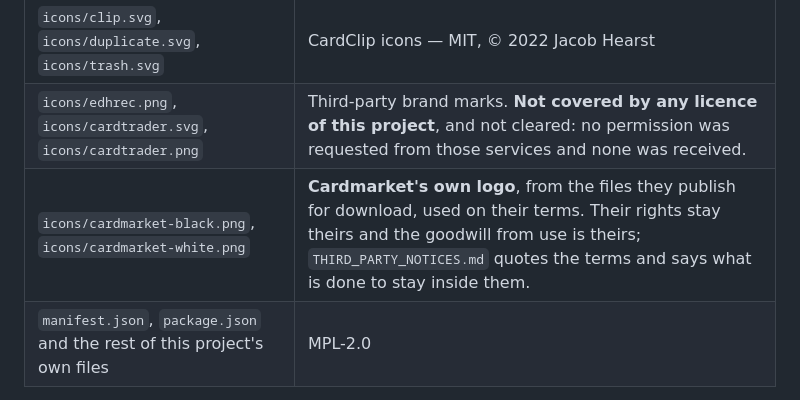
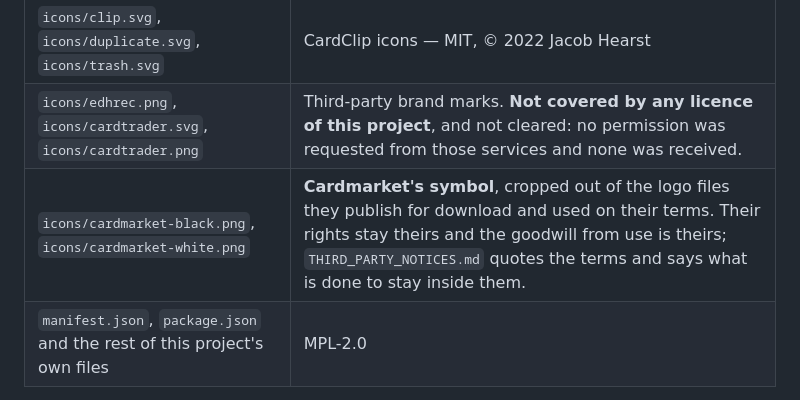
Before and after one commit to Solomag/scryfall-toolkit, a Markdown page: README.md, the part around the change. GitHub-like rendering.

```diff
--- a/README.md
+++ b/README.md
@@ -86,7 +86,7 @@ Material from other projects keeps its own licence and its own notice. The MPL c
 | `data/shambleshark-nicknames.js` | Shambleshark nickname records — MIT, © 2016 Samuel Simões, © 2019 Blade Barringer |
 | `icons/clip.svg`, `icons/duplicate.svg`, `icons/trash.svg` | CardClip icons — MIT, © 2022 Jacob Hearst |
 | `icons/edhrec.png`, `icons/cardtrader.svg`, `icons/cardtrader.png` | Third-party brand marks. **Not covered by any licence of this project**, and not cleared: no permission was requested from those services and none was received. |
-| `icons/cardmarket-black.png`, `icons/cardmarket-white.png` | **Cardmarket's own logo**, from the files they publish for download, used on their terms. Their rights stay theirs and the goodwill from use is theirs; `THIRD_PARTY_NOTICES.md` quotes the terms and says what is done to stay inside them. |
+| `icons/cardmarket-black.png`, `icons/cardmarket-white.png` | **Cardmarket's symbol**, cropped out of the logo files they publish for download and used on their terms. Their rights stay theirs and the goodwill from use is theirs; `THIRD_PARTY_NOTICES.md` quotes the terms and says what is done to stay inside them. |
 | `manifest.json`, `package.json` and the rest of this project's own files | MPL-2.0 |
 
 Full detail, source by source: **[THIRD_PARTY_NOTICES.md](THIRD_PARTY_NOTICES.md)**. Licence texts are in [`third_party/`](third_party/) and ship inside the extension archive.
```
Also changed, not shown: THIRD_PARTY_NOTICES.md (+10 -9 lines), docs/scryfall-dom.md (+7 -5 lines), icons/cardmarket-black.png, icons/cardmarket-white.png, 5 other files.
